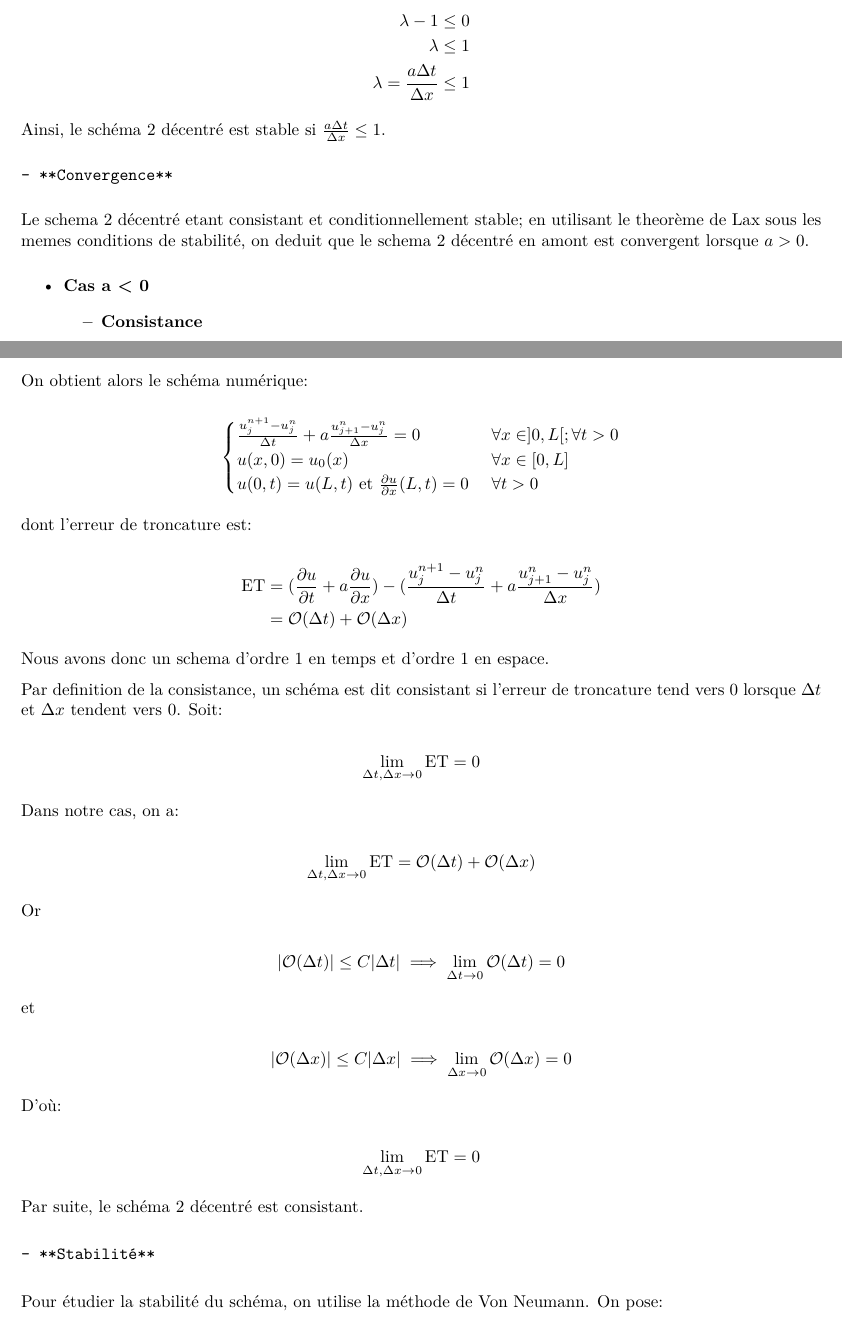
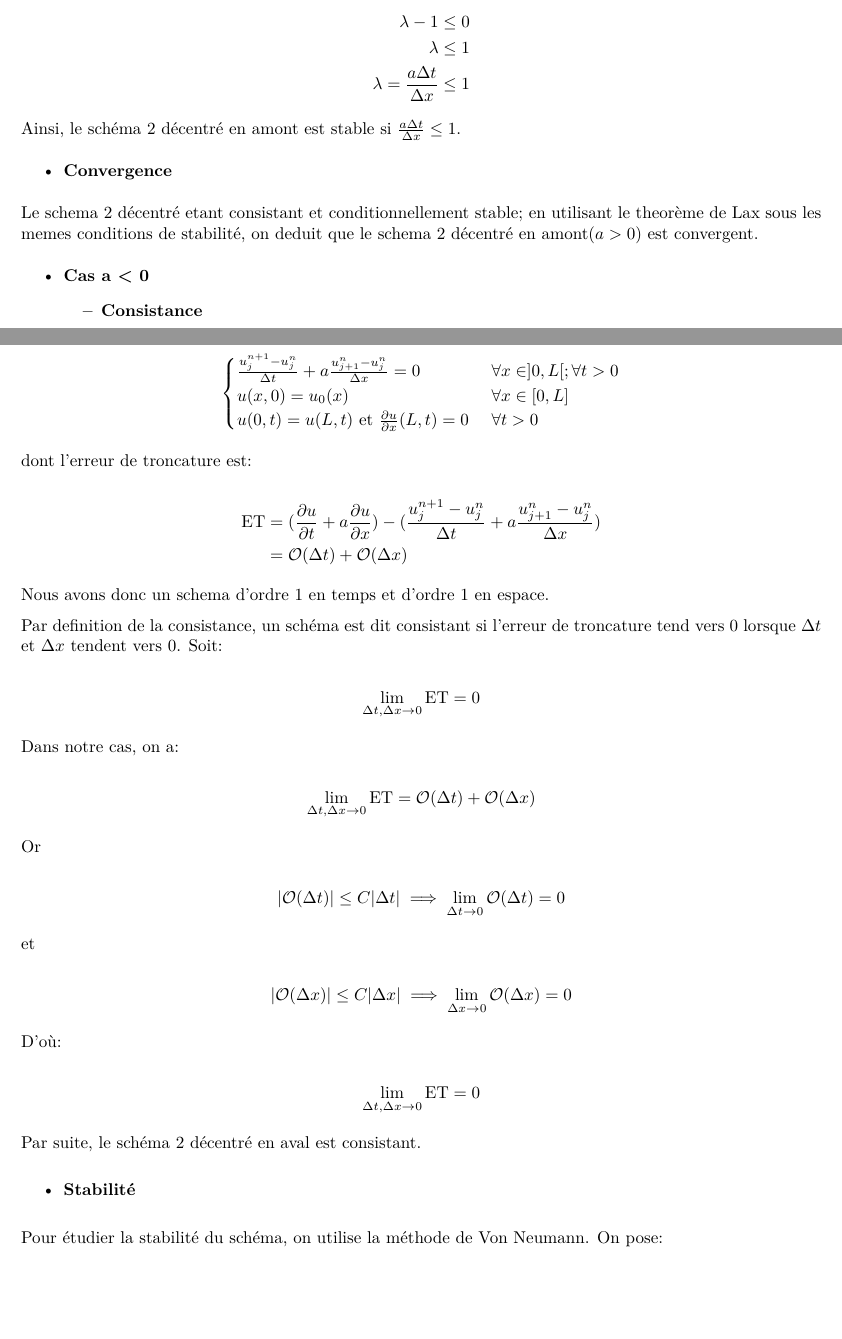
Before and after one commit to QuantBender/FiniteDifferenceMethodMiniProject, an R Markdown document (mini_project.Rmd): two parts of pages 7 and 8 of 10, joined at a grey line, cut so that both start at the same text, the shorter picture padded with empty space. The pictures show the output file mini_project.pdf that the author committed with the source.

Commit message:
question 2 schema 2

```diff
--- a/mini_project.Rmd
+++ b/mini_project.Rmd
@@ -406,11 +409,11 @@ $$
 \end{aligned}
 $$
 
-Ainsi, le schéma 2 décentré est stable si $\frac{a\Delta t}{\Delta x} \leq 1$.
+Ainsi, le schéma 2 décentré en amont est stable si $\frac{a\Delta t}{\Delta x} \leq 1$.
 
-    - **Convergence**
+- **Convergence**
 
-Le schema 2 décentré etant consistant et conditionnellement stable; en utilisant le theorème de Lax sous les memes conditions de stabilité, on deduit que le schema 2 décentré en amont est convergent lorsque $a>0$.
+Le schema 2 décentré etant consistant et conditionnellement stable; en utilisant le theorème de Lax sous les memes conditions de stabilité, on deduit que le schema 2 décentré en amont($a>0$) est convergent.
 
 - **Cas a < 0**
 
@@ -489,5 +492,5 @@ $$
 \lim_{\Delta t, \Delta x \to 0} \text{ET} = 0
 $$
 
-Par suite, le schéma 2 décentré est consistant.
+Par suite, le schéma 2 décentré en aval est consistant.
 
```
Also changed, not shown: mini_project.pdf, mini_project.Rmd (25 more changed lines).
